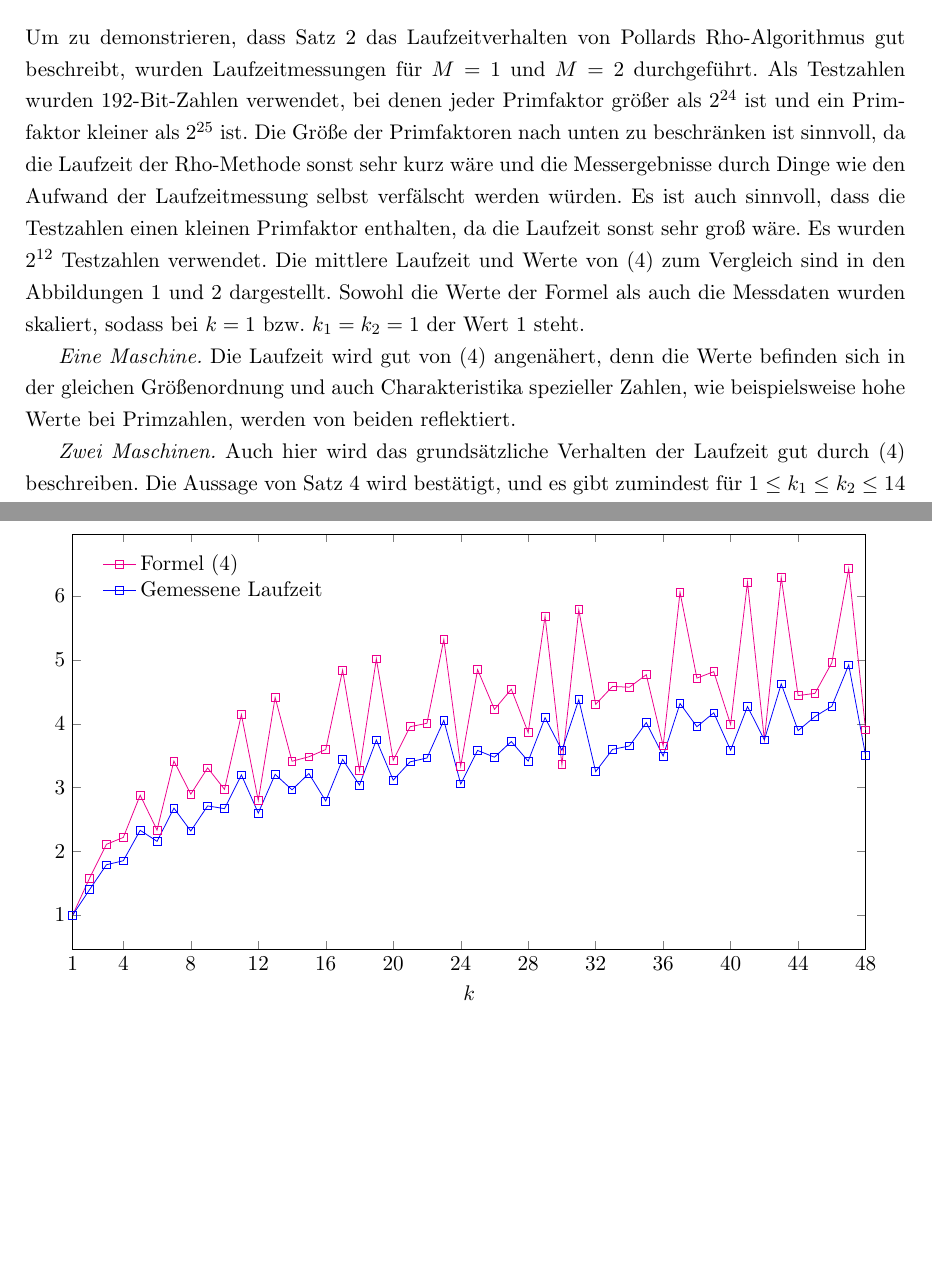
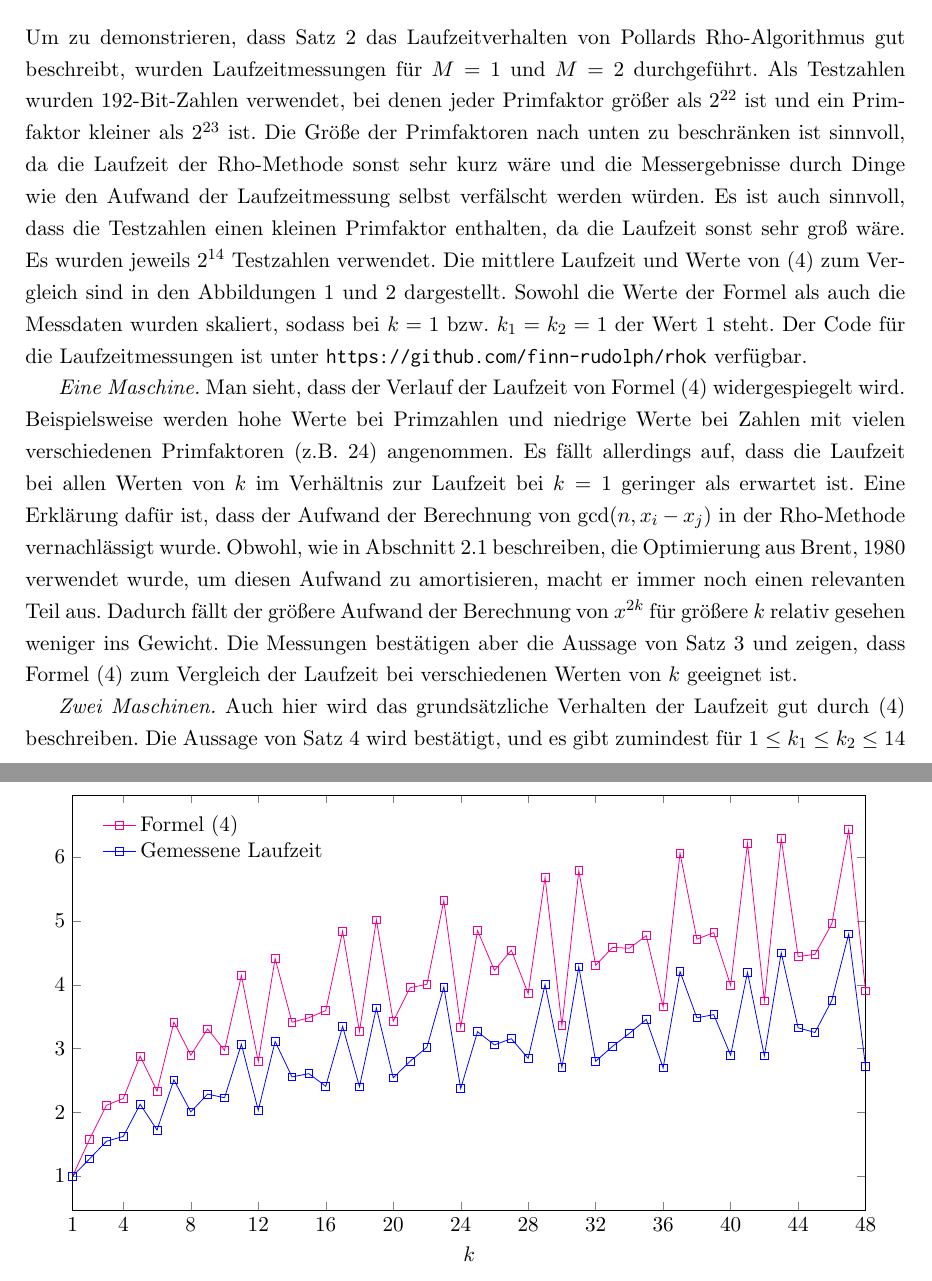
Before and after one commit to finn-rudolph/rhok, a LaTeX document (article/rhok.tex): two parts of pages 12 and 13 of 15, joined at a grey line, cut so that both start at the same text, the shorter picture padded with empty space. Compiled offline with pdfLaTeX.

Commit message:
Update comments on measurements for M = 1
For the new measurements with multi-precision numbers.

```diff
--- a/article/rhok.tex
+++ b/article/rhok.tex
@@ -10,6 +10,7 @@
 \usepackage{csquotes}
 \usepackage[left=2.5cm, right=2.5cm, top=2.5cm, bottom=2cm]{geometry}
 \usepackage[hidelinks]{hyperref}
+\usepackage{inconsolata}
 \usepackage[utf8]{inputenc}
 \usepackage{mathtools}
 \usepackage{pgfplots}
@@ -623,54 +623,53 @@ In diesem Abschnitt wird die Frage behandelt, wie der Parameter $k$ bei $M$ Masc
             \addplot[color=blue,mark=square]
             coordinates {
                     (1 ,   1)
-                    (2 ,   1.3978885464872288)
-                    (3 ,   1.788199306852694)
-                    (4 ,   1.8508119490589103)
-                    (5 ,   2.3290288931911793)
-                    (6 ,   2.1555971643533156)
-                    (7 ,   2.676542528802016)
-                    (8 ,   2.3173772149821845)
-                    (9 ,   2.7111978624995503)
-                    (10,   2.66772819590063)
-                    (11,   3.1975758138477883)
-                    (12,   2.5984083562137448)
-                    (13,   3.205532226483847)
-                    (14,   2.963641213701939)
-                    (15,   3.2182899882206666)
-                    (16,   2.7871554537970447)
-                    (17,   3.4400173096977245)
-                    (18,   3.0377719432739276)
-                    (19,   3.744225803359003)
-                    (20,   3.1146199281293603)
-                    (21,   3.401957775054015)
-                    (22,   3.462364783461436)
-                    (23,   4.053216312566319)
-                    (24,   3.0549040966749454)
-                    (25,   3.5810181519145163)
-                    (26,   3.4745102060796613)
-                    (27,   3.7204619978917886)
-                    (28,   3.41252330716704)
-                    (29,   4.093753579091115)
-                    (30,   3.5834352307560313)
-                    (31,   4.3771017764188045)
-                    (32,   3.2486676558361824)
-                    (33,   3.596833843979978)
-                    (34,   3.6505131171551946)
-                    (35,   4.017241670387443)
-                    (36,   3.4930788880134296)
-                    (37,   4.317018311859838)
-                    (38,   3.952797999199545)
-                    (39,   4.17098873041593)
-                    (40,   3.584013316671218)
-                    (41,   4.269743050417149)
-                    (42,   3.7468556319380117)
-                    (43,   4.62446557466819)
-                    (44,   3.891427662098623)
-                    (45,   4.1124366976681515)
-                    (46,   4.2735749775055325)
-                    (47,   4.923225382510301)
-                    (48,   3.502048374944525)
-                };
+                    (2 ,   1.2688871624076672)
+                    (3 ,   1.5448360772795062)
+                    (4 ,   1.6215294878078745)
+                    (5 ,   2.1260552548319587)
+                    (6 ,   1.7210271616473245)
+                    (7 ,   2.5083228373472504)
+                    (8 ,   2.006075780278468)
+                    (9 ,   2.2840987997737323)
+                    (10,   2.227057271909877)
+                    (11,   3.0667905710118877)
+                    (12,   2.02973927462346)
+                    (13,   3.1096795366509973)
+                    (14,   2.554240766520122)
+                    (15,   2.605128864950923)
+                    (16,   2.4065268921363367)
+                    (17,   3.3463078632578274)
+                    (18,   2.3995424079135566)
+                    (19,   3.636437145493917)
+                    (20,   2.540642287388499)
+                    (21,   2.798891347254288)
+                    (22,   3.0196492908359134)
+                    (23,   3.962603150398965)
+                    (24,   2.3707754814488204)
+                    (25,   3.263084687726768)
+                    (26,   3.055858996661355)
+                    (27,   3.1536357812541125)
+                    (28,   2.8452919940049712)
+                    (29,   4.002758086162577)
+                    (30,   2.7051029645392757)
+                    (31,   4.281180949475698)
+                    (32,   2.798678843877791)
+                    (33,   3.0338163972786867)
+                    (34,   3.236647402168213)
+                    (35,   3.456162662926002)
+                    (36,   2.6958680662121215)
+                    (37,   4.206046640838136)
+                    (38,   3.480612316774627)
+                    (39,   3.530674663584416)
+                    (40,   2.894119424906177)
+                    (41,   4.195187693016042)
+                    (42,   2.8835503555481226)
+                    (43,   4.500107134645032)
+                    (44,   3.324245578471752)
+                    (45,   3.2505677313318966)
+                    (46,   3.7547741175937004)
+                    (47,   4.7967391294287784)
+                    (48,   2.7134203084992854)};
 
             \legend{Formel (\ref{eq:lki-asymp}), Gemessene Laufzeit}
         \end{axis}
@@ -726,9 +725,9 @@ In diesem Abschnitt wird die Frage behandelt, wie der Parameter $k$ bei $M$ Masc
     \label{fig:measurements-m2}
 \end{figure}
 
-Um zu demonstrieren, dass Satz \ref{theorem:lki-asymp} das Laufzeitverhalten von Pollards Rho-Algorithmus gut beschreibt, wurden Laufzeitmessungen für $M = 1$ und $M = 2$ durchgeführt. Als Testzahlen wurden 192-Bit-Zahlen verwendet, bei denen jeder Primfaktor größer als $2^{24}$ ist und ein Primfaktor kleiner als $2^{25}$ ist. Die Größe der Primfaktoren nach unten zu beschränken ist sinnvoll, da die Laufzeit der Rho-Methode sonst sehr kurz wäre und die Messergebnisse durch Dinge wie den Aufwand der Laufzeitmessung selbst verfälscht werden würden. Es ist auch sinnvoll, dass die Testzahlen einen kleinen Primfaktor enthalten, da die Laufzeit sonst sehr groß wäre. Es wurden $2^{12}$ Testzahlen verwendet. Die mittlere Laufzeit und Werte von (\ref{eq:lki-asymp}) zum Vergleich sind in den Abbildungen \ref{fig:measurements-m1} und \ref{fig:measurements-m2} dargestellt. Sowohl die Werte der Formel als auch die Messdaten wurden skaliert, sodass bei $k = 1$ bzw. $k_1 = k_2 = 1$ der Wert 1 steht.
+Um zu demonstrieren, dass Satz \ref{theorem:lki-asymp} das Laufzeitverhalten von Pollards Rho-Algorithmus gut beschreibt, wurden Laufzeitmessungen für $M = 1$ und $M = 2$ durchgeführt. Als Testzahlen wurden 192-Bit-Zahlen verwendet, bei denen jeder Primfaktor größer als $2^{22}$ ist und ein Primfaktor kleiner als $2^{23}$ ist. Die Größe der Primfaktoren nach unten zu beschränken ist sinnvoll, da die Laufzeit der Rho-Methode sonst sehr kurz wäre und die Messergebnisse durch Dinge wie den Aufwand der Laufzeitmessung selbst verfälscht werden würden. Es ist auch sinnvoll, dass die Testzahlen einen kleinen Primfaktor enthalten, da die Laufzeit sonst sehr groß wäre. Es wurden jeweils $2^{14}$ Testzahlen verwendet. Die mittlere Laufzeit und Werte von (\ref{eq:lki-asymp}) zum Vergleich sind in den Abbildungen \ref{fig:measurements-m1} und \ref{fig:measurements-m2} dargestellt. Sowohl die Werte der Formel als auch die Messdaten wurden skaliert, sodass bei $k = 1$ bzw. $k_1 = k_2 = 1$ der Wert 1 steht. Der Code für die Laufzeitmessungen ist unter \href{https://github.com/finn-rudolph/rhok}{\texttt{https://github.com/finn-rudolph/rhok}} verfügbar.
 
-\emph{Eine Maschine.} Die Laufzeit wird gut von (\ref{eq:lki-asymp}) angenähert, denn die Werte befinden sich in der gleichen Größenordnung und auch Charakteristika spezieller Zahlen, wie beispielsweise hohe Werte bei Primzahlen, werden von beiden reflektiert.
+\emph{Eine Maschine.} Man sieht, dass der Verlauf der Laufzeit von Formel (\ref{eq:lki-asymp}) widergespiegelt wird. Beispielsweise werden hohe Werte bei Primzahlen und niedrige Werte bei Zahlen mit vielen verschiedenen Primfaktoren (z.B. 24) angenommen. Es fällt allerdings auf, dass die Laufzeit bei allen Werten von $k$ im Verhältnis zur Laufzeit bei $k = 1$ geringer als erwartet ist. Eine Erklärung dafür ist, dass der Aufwand der Berechnung von $\gcd(n, x_i - x_j)$ in der Rho-Methode vernachlässigt wurde. Obwohl, wie in Abschnitt \ref{sec:pollards-rho-method} beschreiben, die Optimierung aus \cite{bre80} verwendet wurde, um diesen Aufwand zu amortisieren, macht er immer noch einen relevanten Teil aus. Dadurch fällt der größere Aufwand der Berechnung von $x^{2k}$ für größere $k$ relativ gesehen weniger ins Gewicht. Die Messungen bestätigen aber die Aussage von Satz \ref{theorem:optimal-k-m1} und zeigen, dass Formel (\ref{eq:lki-asymp}) zum Vergleich der Laufzeit bei verschiedenen Werten von $k$ geeignet ist.
 
 \emph{Zwei Maschinen.} Auch hier wird das grundsätzliche Verhalten der Laufzeit gut durch (\ref{eq:lki-asymp}) beschreiben. Die Aussage von Satz \ref{theorem:optimal-k-m2} wird bestätigt, und es gibt zumindest für $1 \le k_1 \le k_2 \le 14$ kein Paar $k_1, k_2$ mit einer geringeren Laufzeit als $k_1 = k_2 = 1$. Da die Laufzeit für größere $k_1, k_2$ tendenziell zu steigen scheint, wird die Vermutung aufgestellt, dass $k_1 = k_2 = 1$ optimal ist. Auffällig ist, dass die Laufzeitunterschiede weniger ausgeprägt sind als von den Formeln vorhergesagt. Das liegt wahrscheinlich daran, dass neben der Berechnung von $x^{2k}$ auch andere Berechnungen im Rho-Algorithmus durchgeführt werden, deren Dauer unabhängig von $k$ ist (z.B. das Bilden des $\gcd$). Diese werden aber in den Formeln nicht berücksichtigt.
 
```
Also changed, not shown: article/rhok.tex (1 more changed lines).
